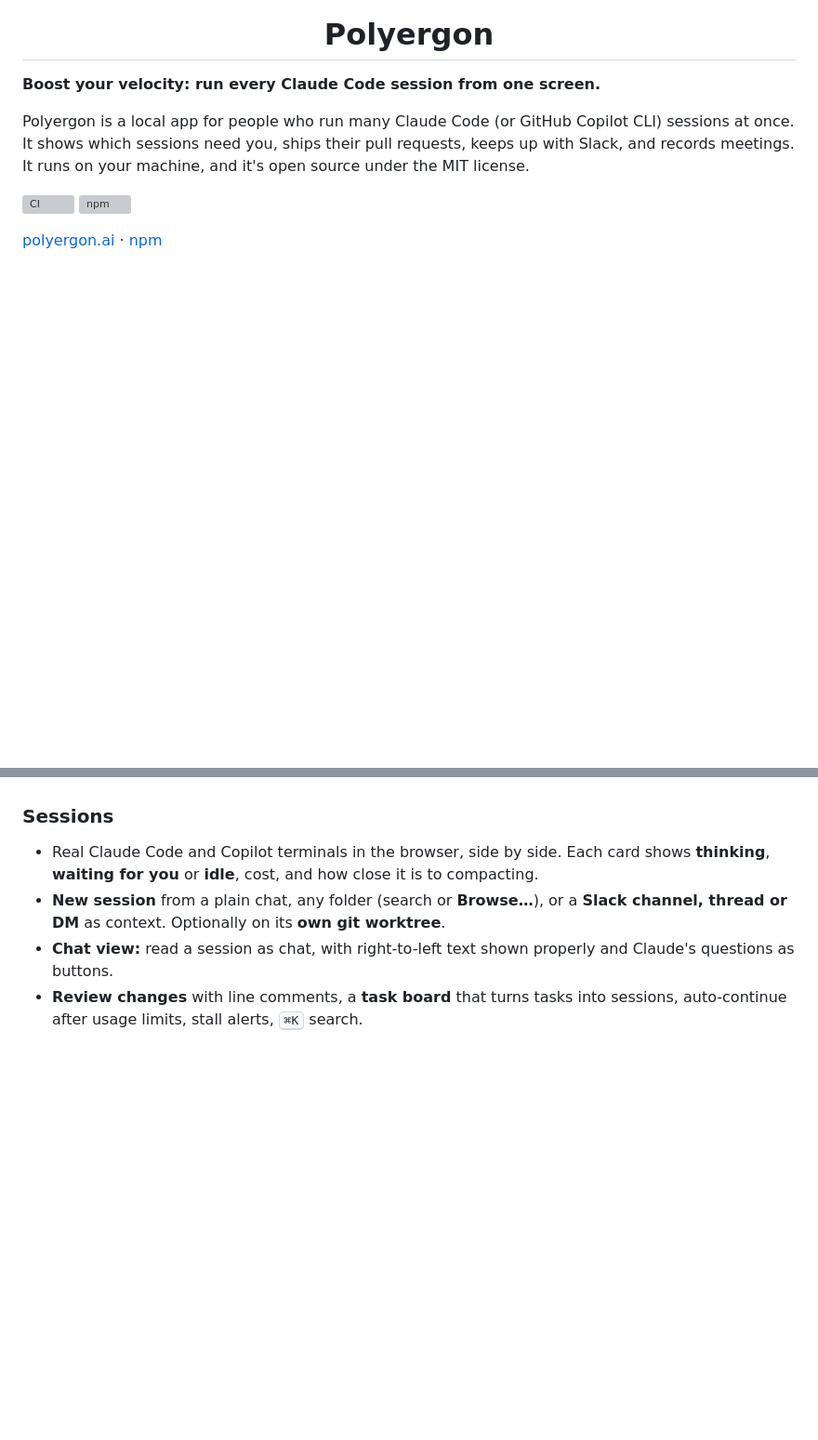
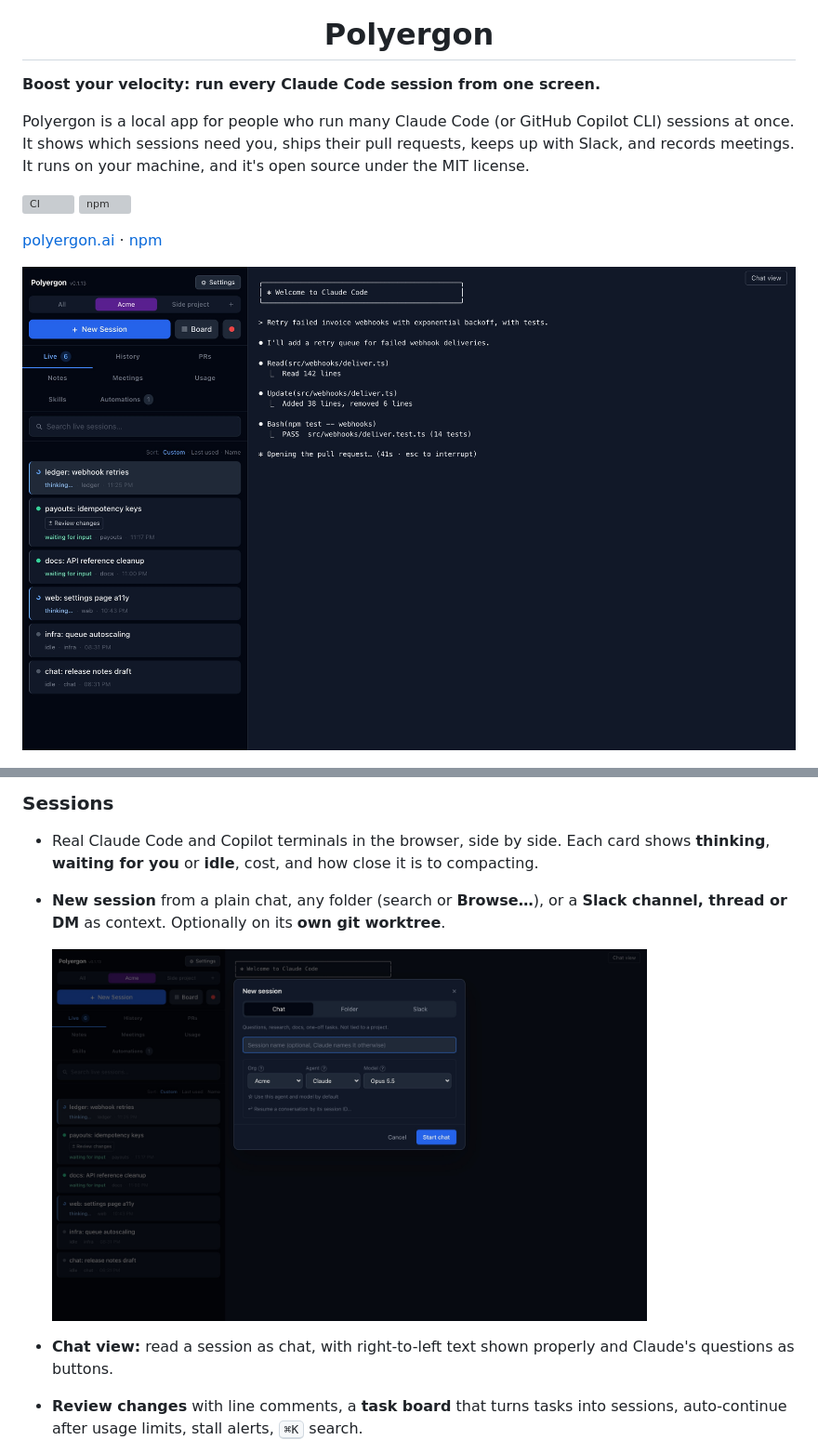
Before and after one commit to mberaz/polyergon, a Markdown page: README.md, 2 parts joined by grey strips. Shown at 93% size. Drawn GitHub-style; pictures changed too: site/img/new-session.jpg (added), site/img/sessions.jpg (added); blank space fills up the shorter version; grey boxes are pictures that could not be loaded.

```diff
--- a/README.md
+++ b/README.md
@@ -9,6 +9,8 @@ Polyergon is a local app for people who run many Claude Code (or GitHub Copilot
 [![CI](https://github.com/polyergon/polyergon/actions/workflows/ci.yml/badge.svg)](https://github.com/polyergon/polyergon/actions/workflows/ci.yml) [![npm](https://img.shields.io/npm/v/polyergon)](https://www.npmjs.com/package/polyergon)
 
 [polyergon.ai](https://polyergon.ai) · [npm](https://www.npmjs.com/package/polyergon)
+
+![Polyergon: every session in the sidebar with its status (thinking, waiting for input, idle), and the selected session's terminal](site/img/sessions.jpg)
 
 ![Task board demo: a task is started, a session works on it, it waits for your review, its PR goes through CI and review, and it lands in Ready to merge](site/img/demo.gif)
 
@@ -23,6 +25,9 @@ Polyergon is a local app for people who run many Claude Code (or GitHub Copilot
 ### Sessions
 - Real Claude Code and Copilot terminals in the browser, side by side. Each card shows **thinking**, **waiting for you** or **idle**, cost, and how close it is to compacting.
 - **New session** from a plain chat, any folder (search or **Browse…**), or a **Slack channel, thread or DM** as context. Optionally on its **own git worktree**.
+
+  <img src="site/img/new-session.jpg" width="640" alt="New session dialog: Chat, Folder and Slack tabs, then org, agent and model">
+
 - **Chat view:** read a session as chat, with right-to-left text shown properly and Claude's questions as buttons.
 - **Review changes** with line comments, a **task board** that turns tasks into sessions, auto-continue after usage limits, stall alerts, <kbd>⌘K</kbd> search.
 
```
Also changed, not shown: 2 other files.
